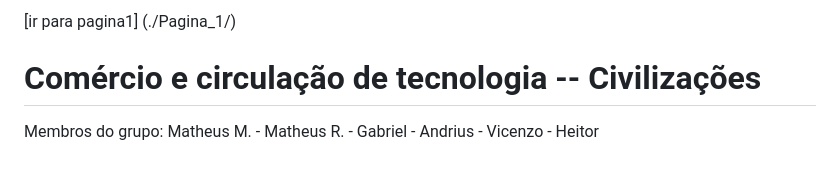
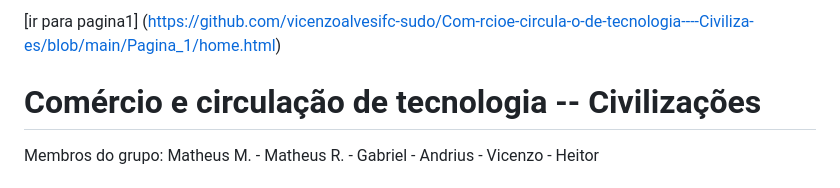
Before and after one commit to vicenzoalvesifc-sudo/Com-rcioe-circula-o-de-tecnologia----Civiliza-es, a Markdown page: README.md, the part around the change. GitHub-like rendering.

```diff
--- a/README.md
+++ b/README.md
@@ -1,4 +1,4 @@
-[ir para pagina1] (./Pagina_1/)
+[ir para pagina1] (https://github.com/vicenzoalvesifc-sudo/Com-rcioe-circula-o-de-tecnologia----Civiliza-es/blob/main/Pagina_1/home.html)
 
 # Comércio e circulação de tecnologia -- Civilizações
 Membros do grupo: Matheus M. - Matheus R. - Gabriel - Andrius - Vicenzo - Heitor
```
